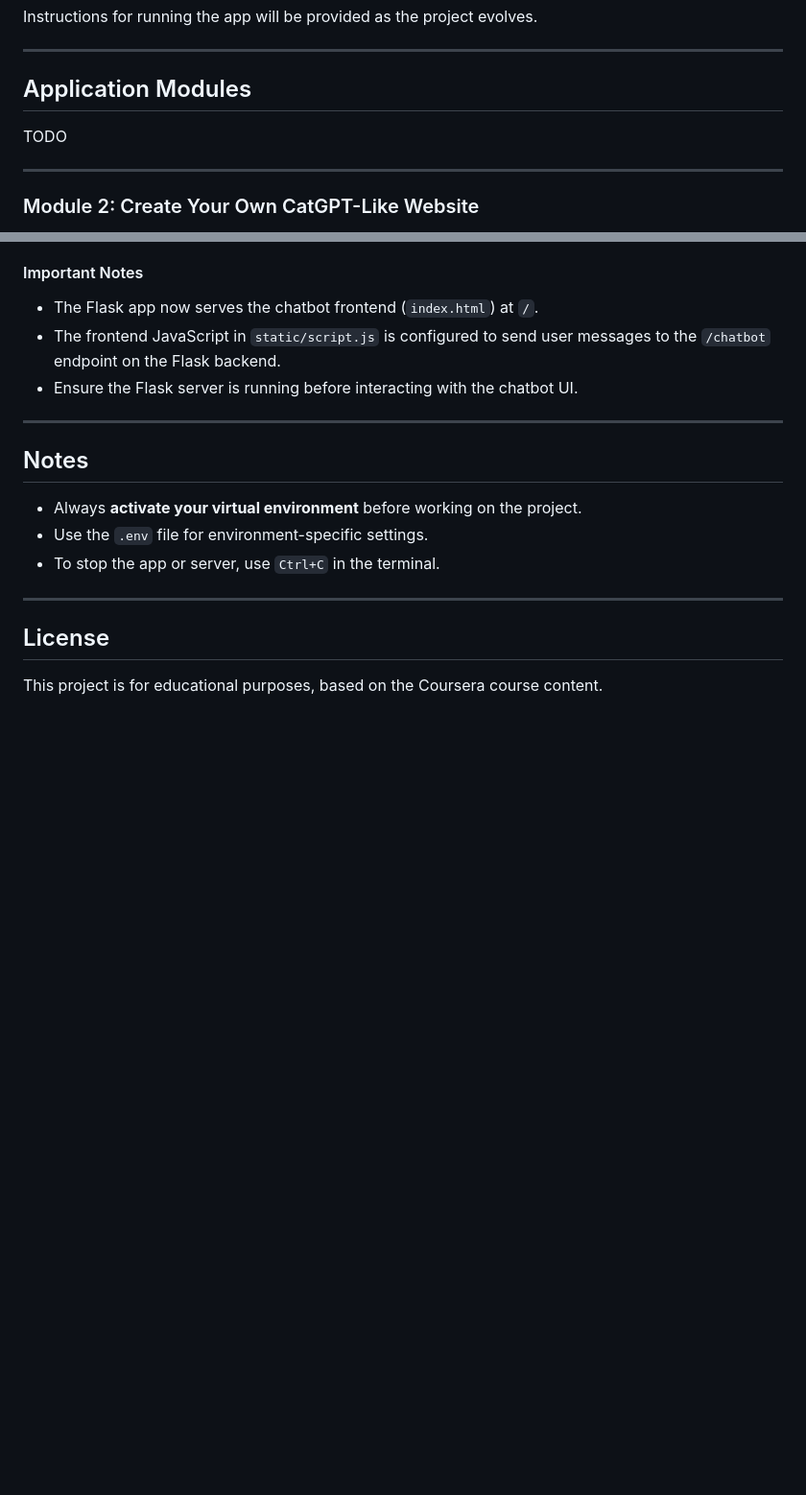
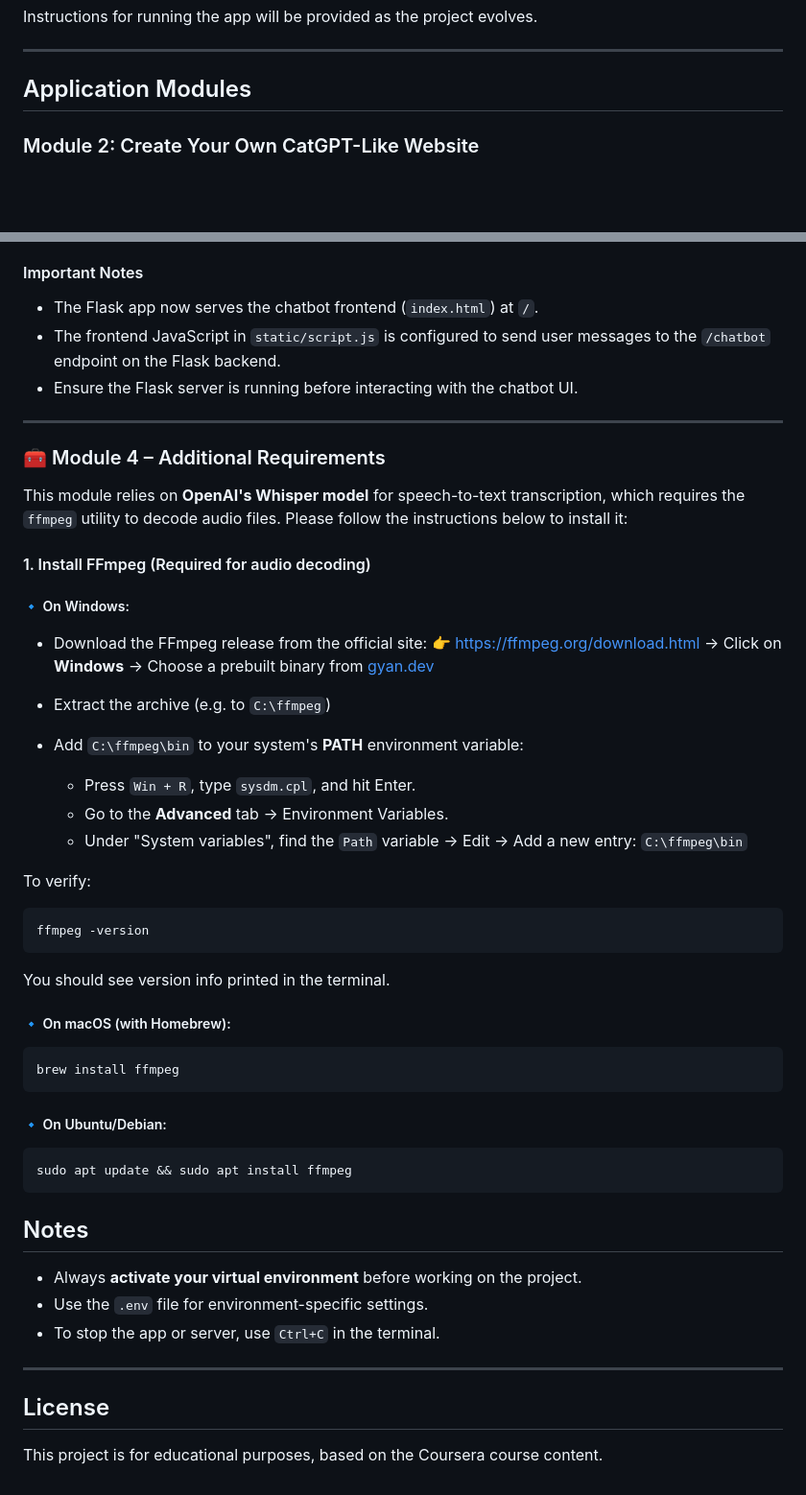
Before and after one commit to Boopyboop/Coursera_AIGen_Building-Generative-AI-Powered-Applications-with-Python, a Markdown page: README.md, 2 parts joined by grey strips. Shown at 96% size. Rendered like a GitHub page; blank space fills up the shorter version.

Commit message:
docs(readme): add FFmpeg installation instructions for Module 4 (Whisper ASR support)
- Documented the need for FFmpeg as a required dependency for OpenAI's Whisper model used in Module 4
- Added platform-specific installation steps for:
  - Windows (via gyan.dev prebuilt binaries)
  - macOS (via Homebrew)
  - Ubuntu/Debian (via apt package manager)
- Included verification steps to ensure FFmpeg is correctly installed and accessible via the command line
- Clarified that FFmpeg is necessary for decoding audio files during speech-to-text transcription

This update improves developer onboarding by ensuring all necessary system-level dependencies are clearly documented.

````diff
--- a/README.md
+++ b/README.md
@@ -68,9 +68,6 @@ Instructions for running the app will be provided as the project evolves.
 
 ## Application Modules
 
-TODO
-
----
 
 ### Module 2: Create Your Own CatGPT-Like Website
 
@@ -133,6 +130,43 @@ flask run
 
 ---
 
+### 🧰 Module 4 – Additional Requirements
+
+This module relies on **OpenAI's Whisper model** for speech-to-text transcription, which requires the `ffmpeg` utility to decode audio files. Please follow the instructions below to install it:
+
+#### 1. Install FFmpeg (Required for audio decoding)
+
+##### 🔹 On Windows:
+
+* Download the FFmpeg release from the official site:
+  👉 [https://ffmpeg.org/download.html](https://ffmpeg.org/download.html) → Click on **Windows** → Choose a prebuilt binary from [gyan.dev](https://www.gyan.dev/ffmpeg/builds/)
+* Extract the archive (e.g. to `C:\ffmpeg`)
+* Add `C:\ffmpeg\bin` to your system's **PATH** environment variable:
+
+  * Press `Win + R`, type `sysdm.cpl`, and hit Enter.
+  * Go to the **Advanced** tab → Environment Variables.
+  * Under "System variables", find the `Path` variable → Edit → Add a new entry: `C:\ffmpeg\bin`
+
+To verify:
+
+```bash
+ffmpeg -version
+```
+
+You should see version info printed in the terminal.
+
+##### 🔹 On macOS (with Homebrew):
+
+```bash
+brew install ffmpeg
+```
+
+##### 🔹 On Ubuntu/Debian:
+
+```bash
+sudo apt update && sudo apt install ffmpeg
+```
+
 
 ## Notes
 
````
